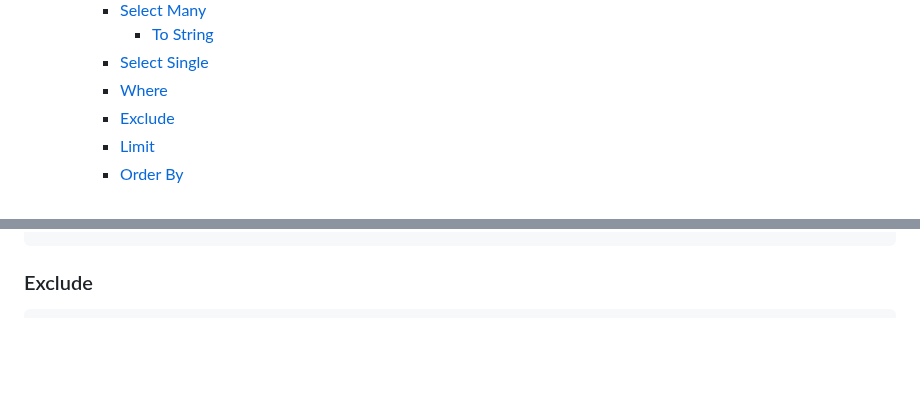
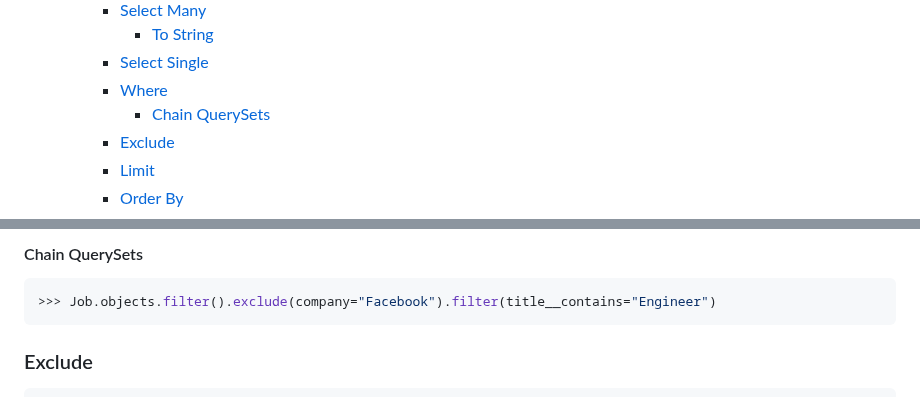
Before and after one commit to z4gon/jobapp_django, a Markdown page: README.md, 2 parts joined by grey strips. Drawn GitHub-style; blank space fills up the shorter version.

Commit message:
Chain QuerySets

````diff
--- a/README.md
+++ b/README.md
@@ -33,6 +33,7 @@ A Jobs Postings Portal built with Django 4
       - [To String](#to-string)
     - [Select Single](#select-single)
     - [Where](#where)
+      - [Chain QuerySets](#chain-querysets)
     - [Exclude](#exclude)
     - [Limit](#limit)
     - [Order By](#order-by)
@@ -442,4 +443,10 @@ app.models.Job.MultipleObjectsReturned: get() returned more than one Job -- it r
 ```
+
+#### Chain QuerySets
+```sh
+>>> Job.objects.filter().exclude(company="Facebook").filter(title__contains="Engineer")
+```
+
 ### Exclude
 ```sh
 >>> Job.objects.exclude(company="Riot Games")
````
Also changed, not shown: other parts of README.md (+6 -4 lines).
